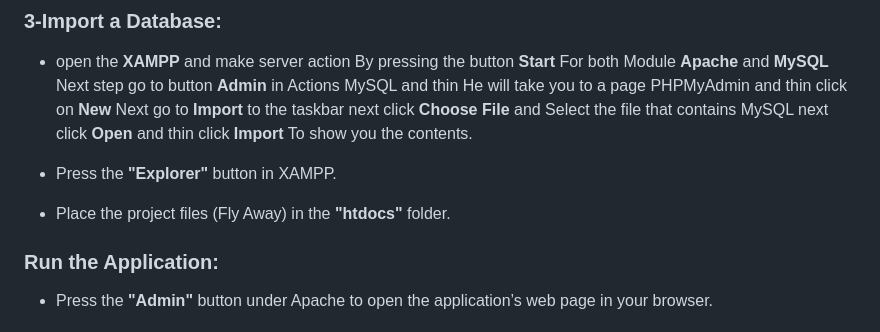
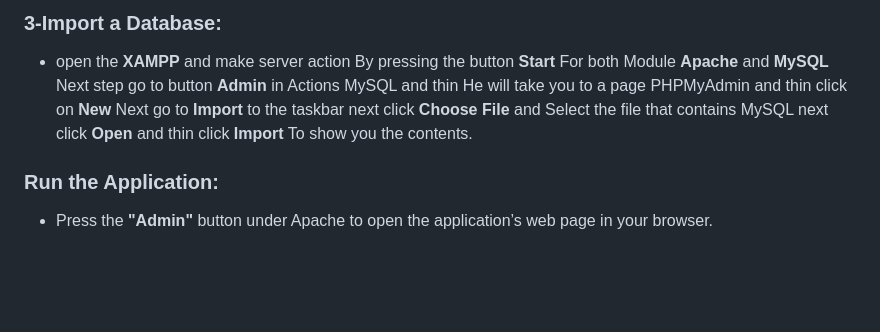
Before and after one commit to S-H9/Fly-Away, a Markdown page: README.md, the part around the change. GitHub-like rendering; blank space fills up the shorter version.

```diff
--- a/README.md
+++ b/README.md
@@ -17,9 +17,6 @@ First Method: Using XAMPP
 - Open XAMPP and press the **"Start"** button for both **"Apache"** and **"MySQL"** services.
 ### 3-Import a Database:
 - open the **XAMPP** and make server action By pressing the button **Start** For both Module **Apache** and **MySQL** Next step go to button **Admin** in Actions MySQL and thin He will take you to a page PHPMyAdmin and thin click on **New** Next go to **Import** to the taskbar next click **Choose File** and Select the file that contains MySQL next click **Open** and thin click **Import** To show you the contents.
-
-- Press the **"Explorer"** button in XAMPP.
-- Place the project files (Fly Away) in the **"htdocs"** folder.
 ### Run the Application:
 - Press the **"Admin"** button under Apache to open the application’s web page in your browser.
 ### Second Method: Using the Link
```
